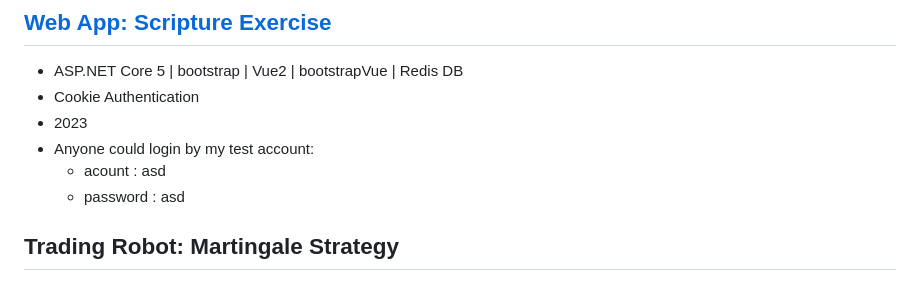
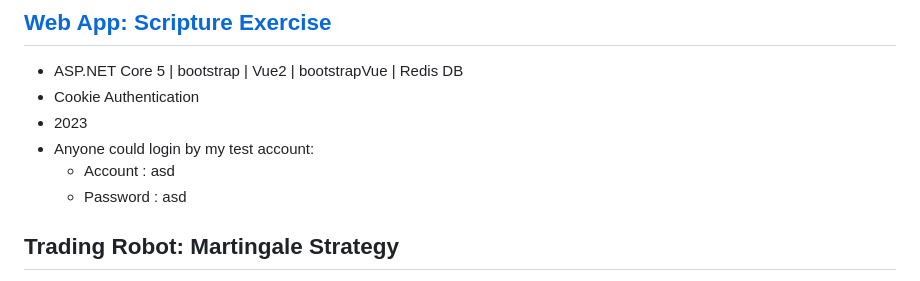
Before and after one commit to redgrandfa/RedGrandfa.github.io, a Markdown page: README.md, the part around the change. GitHub-like rendering.

Commit message:
fix typo

```diff
--- a/README.md
+++ b/README.md
@@ -5,8 +5,8 @@
 - Cookie Authentication
 - 2023
 - Anyone could login by my test account:
-    - acount : asd
-    - password : asd
+    - Account : asd
+    - Password : asd
 
 
 ##  Trading Robot: Martingale Strategy
```
